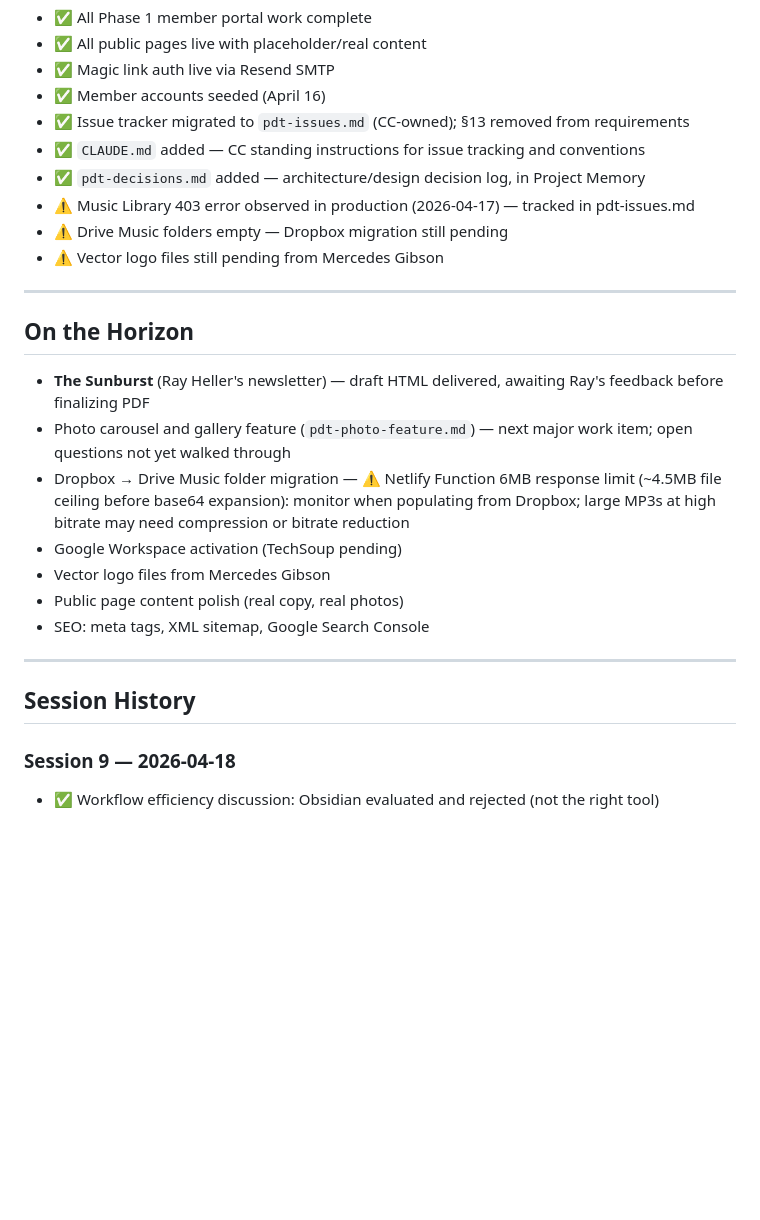
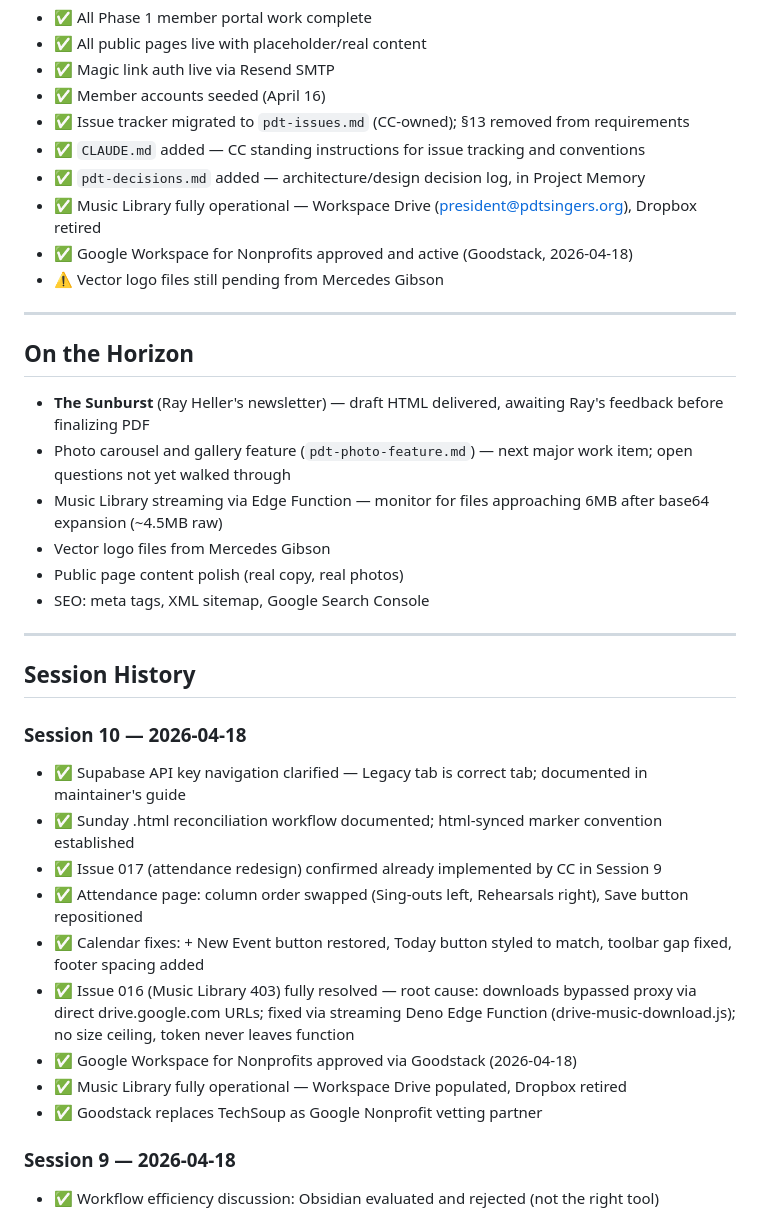
Before and after one commit to PDT-tech/PDT-website, a Markdown page: pdt-session-context.md, the part around the change. Drawn GitHub-style; blank space fills up the shorter version.

Commit message:
docs: Session 10 summary — Workspace approved, Music Library operational, 016 resolved, Dropbox retired

```diff
--- a/pdt-session-context.md
+++ b/pdt-session-context.md
@@ -318,8 +318,8 @@ pdtsingers/                  ← repo root
 - ✅ Issue tracker migrated to `pdt-issues.md` (CC-owned); §13 removed from requirements
 - ✅ `CLAUDE.md` added — CC standing instructions for issue tracking and conventions
 - ✅ `pdt-decisions.md` added — architecture/design decision log, in Project Memory
-- ⚠️ Music Library 403 error observed in production (2026-04-17) — tracked in pdt-issues.md
-- ⚠️ Drive Music folders empty — Dropbox migration still pending
+- ✅ Music Library fully operational — Workspace Drive (president@pdtsingers.org), Dropbox retired
+- ✅ Google Workspace for Nonprofits approved and active (Goodstack, 2026-04-18)
 - ⚠️ Vector logo files still pending from Mercedes Gibson
 
 ---
@@ -328,8 +328,7 @@ pdtsingers/                  ← repo root
 
 - **The Sunburst** (Ray Heller's newsletter) — draft HTML delivered, awaiting Ray's feedback before finalizing PDF
 - Photo carousel and gallery feature (`pdt-photo-feature.md`) — next major work item; open questions not yet walked through
-- Dropbox → Drive Music folder migration — ⚠️ Netlify Function 6MB response limit (~4.5MB file ceiling before base64 expansion): monitor when populating from Dropbox; large MP3s at high bitrate may need compression or bitrate reduction
-- Google Workspace activation (TechSoup pending)
+- Music Library streaming via Edge Function — monitor for files approaching 6MB after base64 expansion (~4.5MB raw)
 - Vector logo files from Mercedes Gibson
 - Public page content polish (real copy, real photos)
 - SEO: meta tags, XML sitemap, Google Search Console
@@ -337,6 +336,18 @@ pdtsingers/                  ← repo root
 ---
 
 ## Session History
+
+### Session 10 — 2026-04-18
+
+- ✅ Supabase API key navigation clarified — Legacy tab is correct tab; documented in maintainer's guide
+- ✅ Sunday .html reconciliation workflow documented; html-synced marker convention established
+- ✅ Issue 017 (attendance redesign) confirmed already implemented by CC in Session 9
+- ✅ Attendance page: column order swapped (Sing-outs left, Rehearsals right), Save button repositioned
+- ✅ Calendar fixes: + New Event button restored, Today button styled to match, toolbar gap fixed, footer spacing added
+- ✅ Issue 016 (Music Library 403) fully resolved — root cause: downloads bypassed proxy via direct drive.google.com URLs; fixed via streaming Deno Edge Function (drive-music-download.js); no size ceiling, token never leaves function
+- ✅ Google Workspace for Nonprofits approved via Goodstack (2026-04-18)
+- ✅ Music Library fully operational — Workspace Drive populated, Dropbox retired
+- ✅ Goodstack replaces TechSoup as Google Nonprofit vetting partner
 
 ### Session 9 — 2026-04-18
 
```
Also changed, not shown: pdt-requirements.md (+10 -11 lines).
